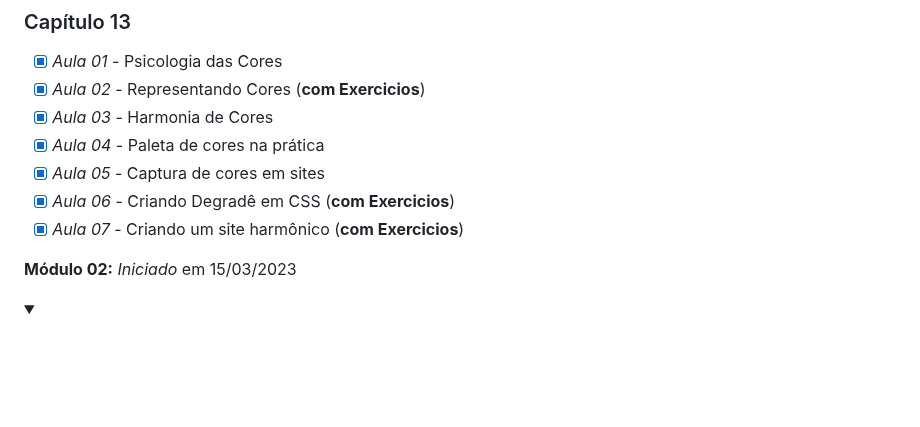
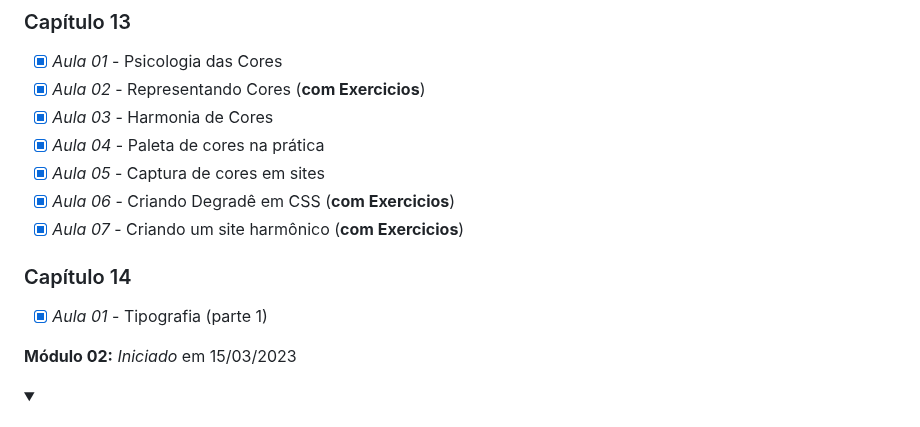
Before and after one commit to Robson-Lima-Jr/HTML5-CSS3-Estudonauta, a Markdown page: README.md, the part around the change. Rendered like a GitHub page; folded sections open; blank space fills up the shorter version.

```diff
--- a/README.md
+++ b/README.md
@@ -96,6 +96,10 @@ Curso de HTML5 E CSS 3, dividido em **5 módulos**, cada módulo com seu certifi
 - [x] _Aula 06_ - Criando Degradê em CSS (**com Exercicios**)
 - [x] _Aula 07_ - Criando um site harmônico (**com Exercicios**)
 
+### Capítulo 14
+
+- [x] _Aula 01_ - Tipografia (parte 1)
+
 </details>
 
 **Módulo 02:** _Iniciado_ em 15/03/2023
```
